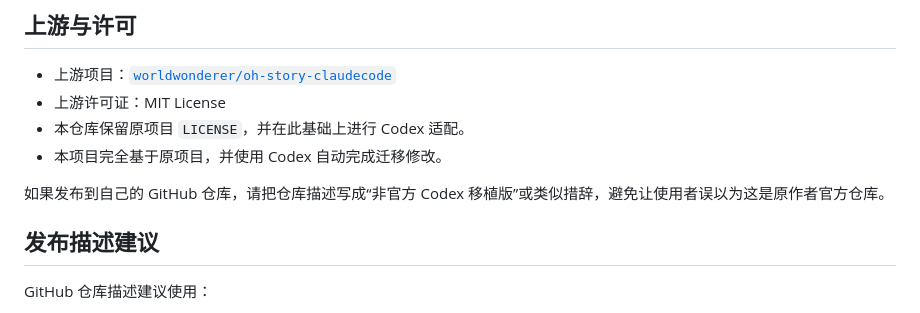
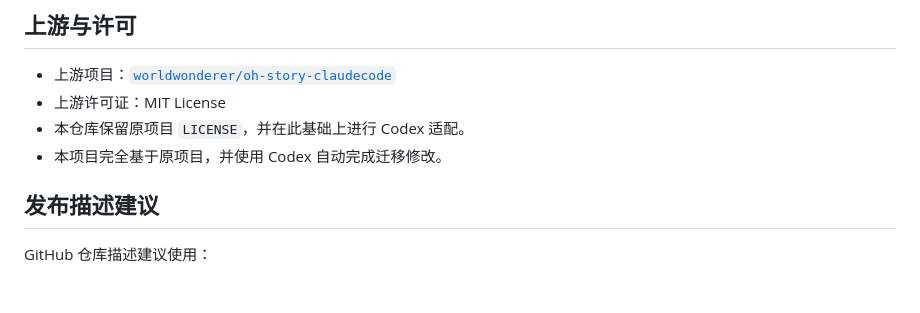
Before and after one commit to HeRiki/oh-story-codex, a Markdown page: README.md, the part around the change. GitHub-like rendering; blank space fills up the shorter version.

Commit message:
Remove internal publish guidance

```diff
--- a/README.md
+++ b/README.md
@@ -67,8 +67,6 @@ bash scripts/smoke-test-local-skills.sh /c/CodexData/skills
 - 本仓库保留原项目 `LICENSE`，并在此基础上进行 Codex 适配。
 - 本项目完全基于原项目，并使用 Codex 自动完成迁移修改。
 
-如果发布到自己的 GitHub 仓库，请把仓库描述写成“非官方 Codex 移植版”或类似措辞，避免让使用者误以为这是原作者官方仓库。
-
 ## 发布描述建议
 
 GitHub 仓库描述建议使用：
```
